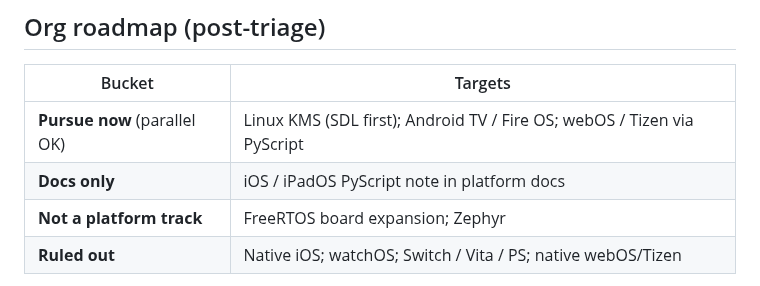
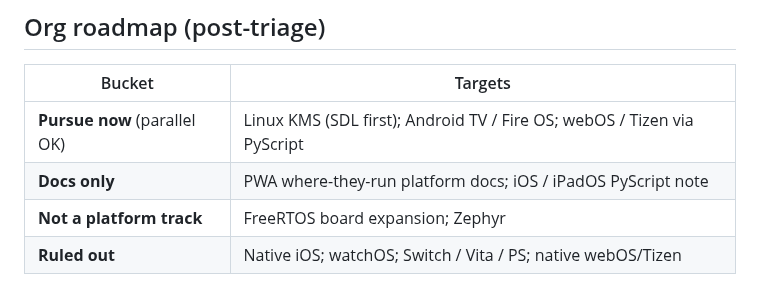
Before and after one commit to PyDevices/.github, a Markdown page: PLATFORM_FEASIBILITY_REPORT.md, the part around the change. Drawn GitHub-style.

Commit message:
feasibility: list PWA where-they-run under Docs only
Keep the triage summary table aligned with the roadmap workstream.

Co-authored-by: Brad Barnett <bdbarnett@users.noreply.github.com>

```diff
--- a/PLATFORM_FEASIBILITY_REPORT.md
+++ b/PLATFORM_FEASIBILITY_REPORT.md
@@ -299,7 +299,7 @@ Any new platform likely needs coordinated updates across:
 | Bucket | Targets |
 |--------|---------|
 | **Pursue now** (parallel OK) | Linux KMS (SDL first); Android TV / Fire OS; webOS / Tizen via PyScript |
-| **Docs only** | iOS / iPadOS PyScript note in platform docs |
+| **Docs only** | PWA where-they-run platform docs; iOS / iPadOS PyScript note |
 | **Not a platform track** | FreeRTOS board expansion; Zephyr |
 | **Ruled out** | Native iOS; watchOS; Switch / Vita / PS; native webOS/Tizen |
 
```
